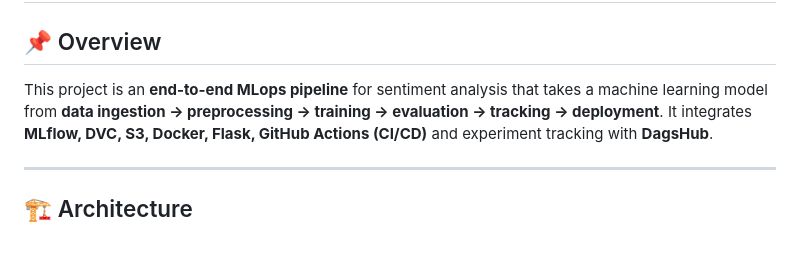
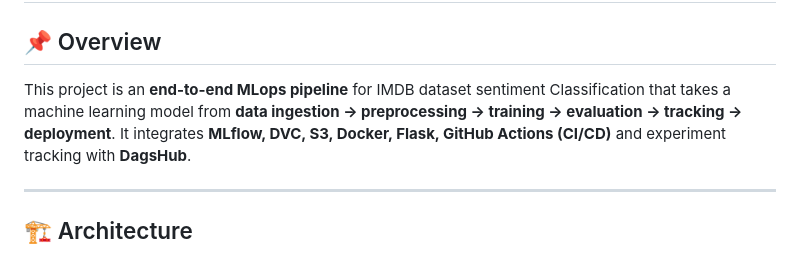
Before and after one commit to GauriNaik826/MLops_end_to_end, a Markdown page: README.md, the part around the change. Drawn GitHub-style.

```diff
--- a/README.md
+++ b/README.md
@@ -2,7 +2,7 @@
 
 ## 📌 Overview
 
-This project is an **end-to-end MLops pipeline** for sentiment analysis that takes a machine learning model from **data ingestion → preprocessing → training → evaluation → tracking → deployment**.
+This project is an **end-to-end MLops pipeline** for IMDB dataset sentiment Classification that takes a machine learning model from **data ingestion → preprocessing → training → evaluation → tracking → deployment**.
 It integrates **MLflow, DVC, S3, Docker, Flask, GitHub Actions (CI/CD)** and experiment tracking with **DagsHub**.
 
 ---
```
